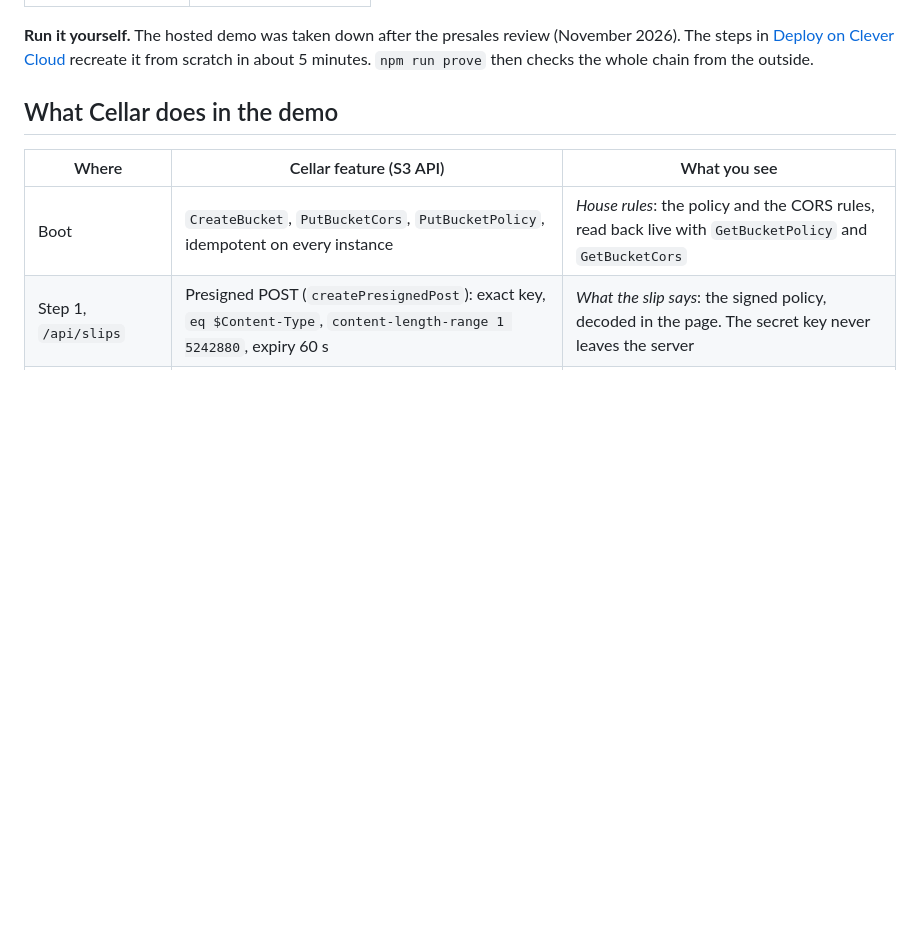
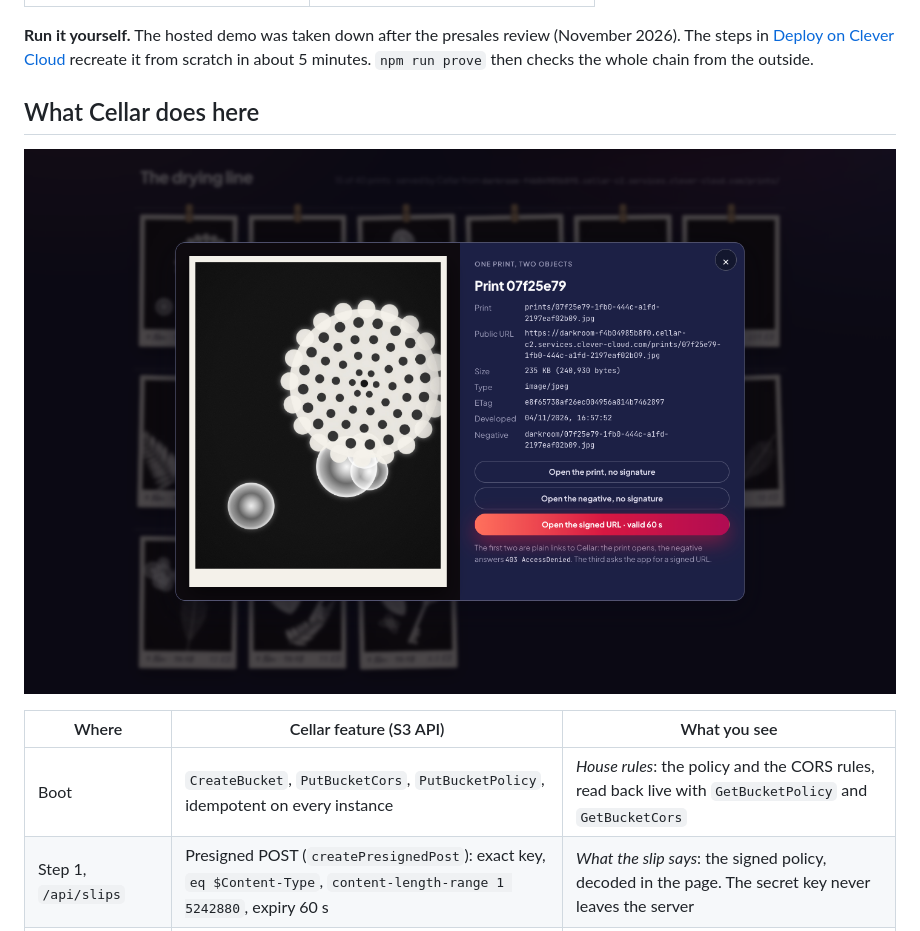
Before and after one commit to Vitiosum/demo-cellar-darkroom, a Markdown page: README.md, the part around the change. Rendered like a GitHub page; pictures changed too: docs/print.png (added); blank space fills up the shorter version.

Commit message:
README captures: desktop 1440, phone 390 @2x, taken on the live demo
Co-Authored-By: Claude Opus 5.5 <noreply@anthropic.com>

```diff
--- a/README.md
+++ b/README.md
@@ -12,7 +12,9 @@
 
 **Run it yourself.** The hosted demo was taken down after the presales review (November 2026). The steps in [Deploy on Clever Cloud](#deploy-on-clever-cloud) recreate it from scratch in about 5 minutes. `npm run prove` then checks the whole chain from the outside.
 
-## What Cellar does in the demo
+## What Cellar does here
+
+![One print, two objects: the public print, the private negative, and a presigned link counting down](docs/print.png)
 
 | Where | Cellar feature (S3 API) | What you see |
 |---|---|---|
```
Also changed, not shown: docs/darkroom.png (added), docs/line.png (added), docs/phone-enlarger.png (added), docs/phone-line.png (added).
